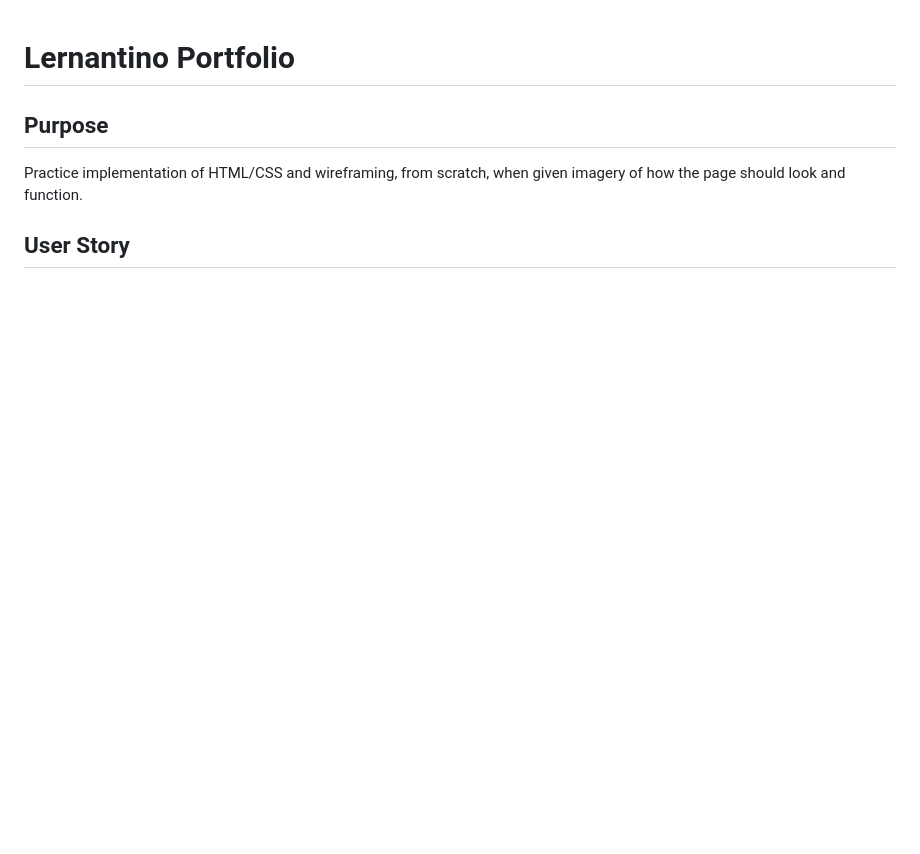
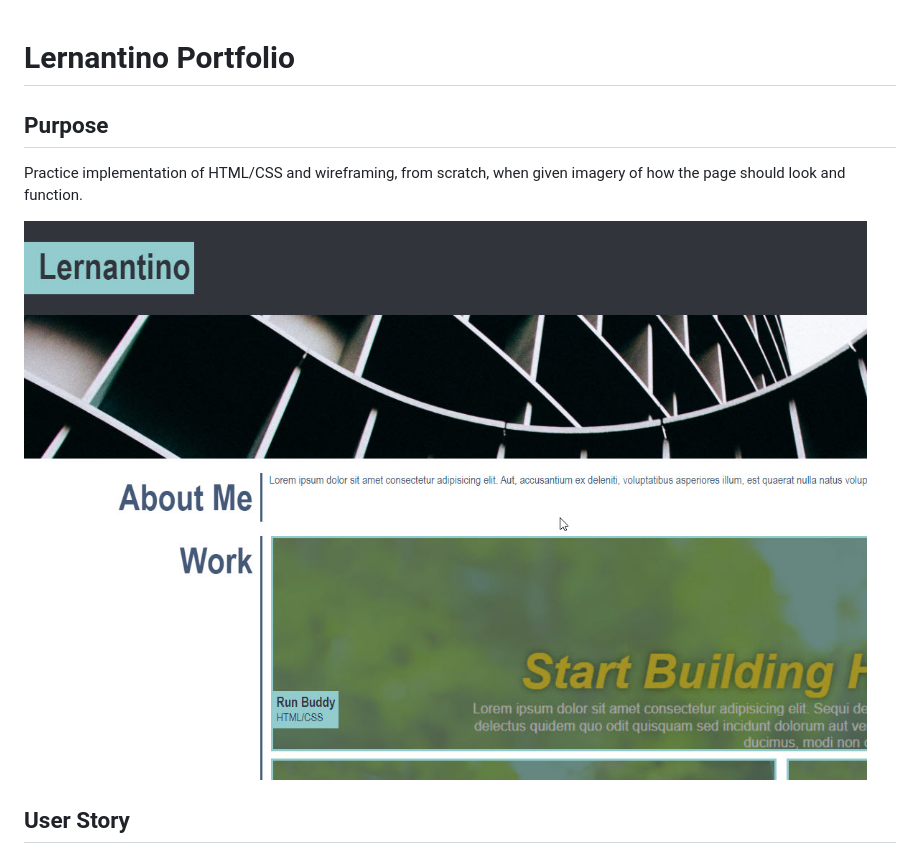
Before and after one commit to gatorhatur/brandon-davis-portolio, a Markdown page: README.md, the part around the change printed below. GitHub-like rendering; pictures changed too: assets/images/snapshot.jpg (added); blank space fills up the shorter version.

```diff
--- a/README.md
+++ b/README.md
@@ -3,4 +3,6 @@
 ## Purpose
 Practice implementation of HTML/CSS and wireframing, from scratch, when given imagery of how the page should look and function.
 
+![Page Sample](/assets/images/snapshot.jpg)
+
 ## User Story
```
Also changed, not shown: other parts of README.md (+16 -16 lines).
